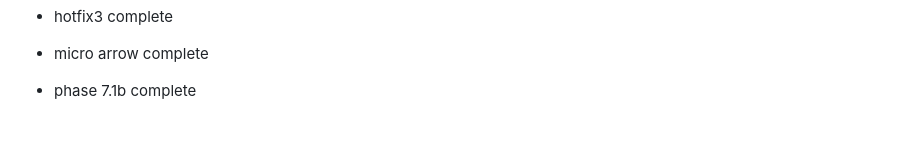
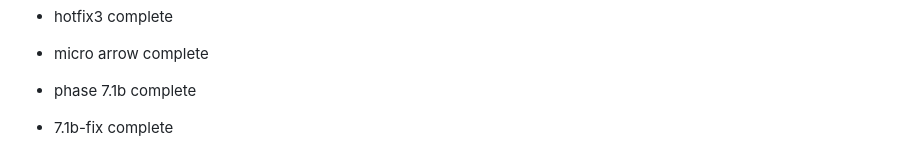
Before and after one commit to MagnumSSS/vibe-messenger, a Markdown page: README.md, the part around the change. Rendered like a GitHub page; blank space fills up the shorter version.

Commit message:
7.1b-fix marker

```diff
--- a/README.md
+++ b/README.md
@@ -324,3 +324,5 @@ Private use only.
 - micro arrow complete
 
 - phase 7.1b complete
+
+- 7.1b-fix complete
```
